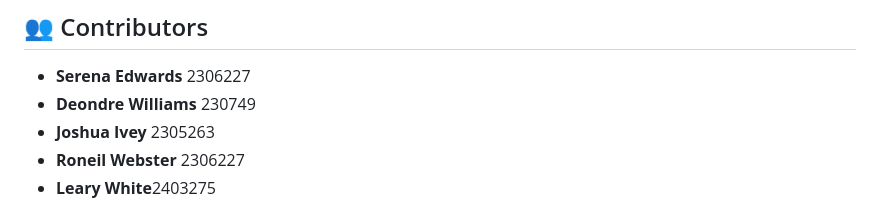
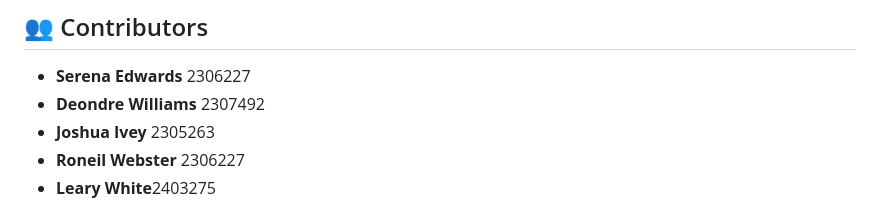
Before and after one commit to Deondre-Williams-2307492/Web-programing-project, a Markdown page: README.md, the part around the change. Rendered like a GitHub page.

Commit message:
fix: Corrected Deondre Williams' ID in README.

```diff
--- a/README.md
+++ b/README.md
@@ -4,7 +4,7 @@ Welcome to the **Stitch & Thread Co.** web application! This project is a functi
 
 ## 👥 Contributors
 *   **Serena Edwards** 2306227
-* **Deondre Williams** 230749
+* **Deondre Williams** 2307492
 * **Joshua Ivey** 2305263
 * **Roneil Webster** 2306227
 * **Leary White**2403275
```
